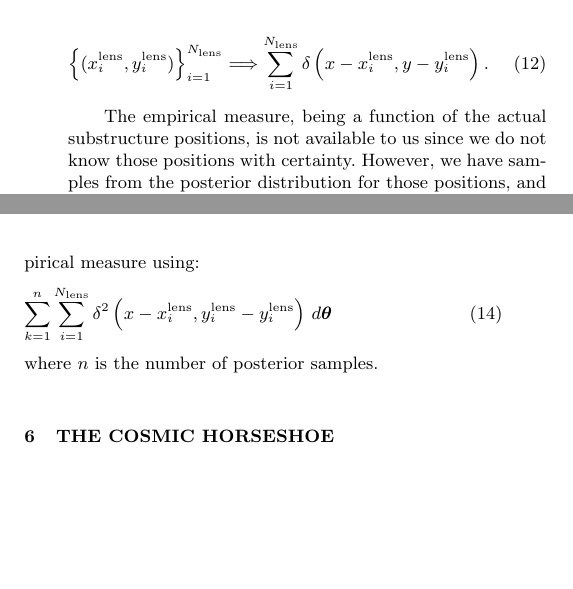
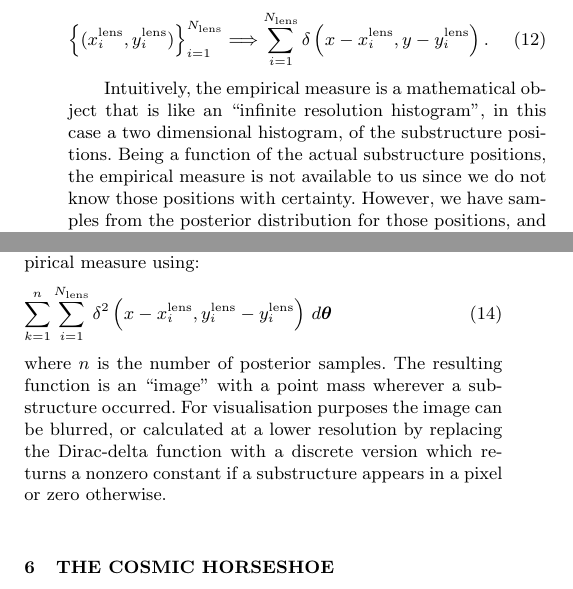
Before and after one commit to eggplantbren/Lensing2, a LaTeX paper (Papers/ms.tex): two parts of the columns of page 5 of 7, joined at a grey line, cut so that both start at the same text, the shorter picture padded with empty space. Compiled offline with pdfLaTeX; a LaTeX package or settings file that is missing is left out.

Commit message:
More empirical measure talk

```diff
--- a/Papers/ms.tex
+++ b/Papers/ms.tex
@@ -494,7 +493,10 @@ functions at the positions themselves:
 \delta\left(x - x_i^{\rm lens}, y - y_i^{\rm lens}\right).
 \end{eqnarray}
 
-The empirical measure, being a function of the actual substructure positions,
+Intuitively, the empirical measure is a mathematical object that is like
+an ``infinite resolution histogram'', in this case a two dimensional histogram,
+of the substructure positions.
+Being a function of the actual substructure positions, the empirical measure
 is not available to us since we do not know those positions with certainty.
 However, we have samples from the posterior distribution for those positions,
 and can use these (trivially) to create samples from the posterior distribution
@@ -519,7 +521,12 @@ obtain the expected value of the empirical measure using:
 \delta^2\left(x - x_i^{\rm lens}, y_i^{\rm lens} - y_i^{\rm lens}\right)
 \, d\boldsymbol{\theta}
 \end{eqnarray}
-where $n$ is the number of posterior samples.
+where $n$ is the number of posterior samples. The resulting function is
+an ``image'' with a point mass wherever a substructure occurred. For
+visualisation purposes the image can be blurred, or calculated at a lower
+resolution by replacing the Dirac-delta function with a discrete version
+which returns a nonzero constant
+if a substructure appears in a pixel or zero otherwise.
 
 
 \section{The Cosmic Horseshoe}
```
Also changed, not shown: Papers/ms.tex (1 more changed lines).
